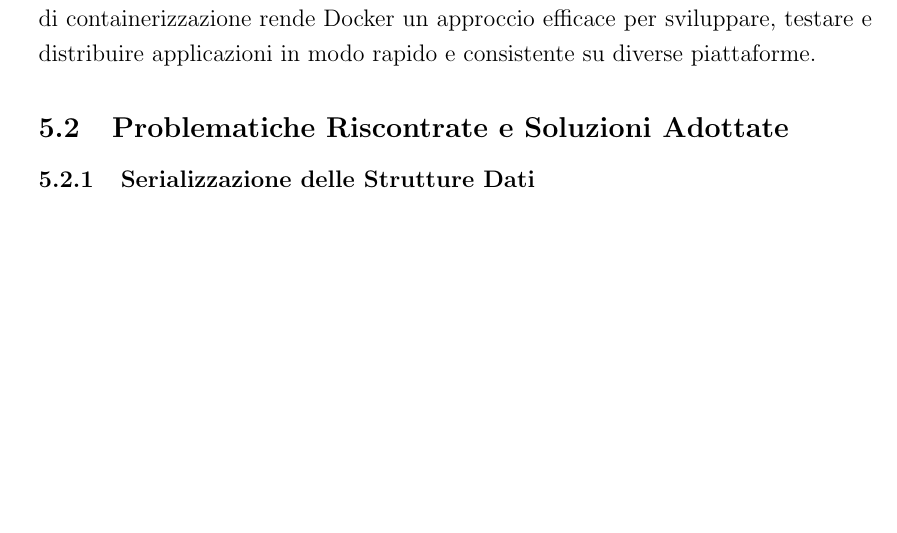
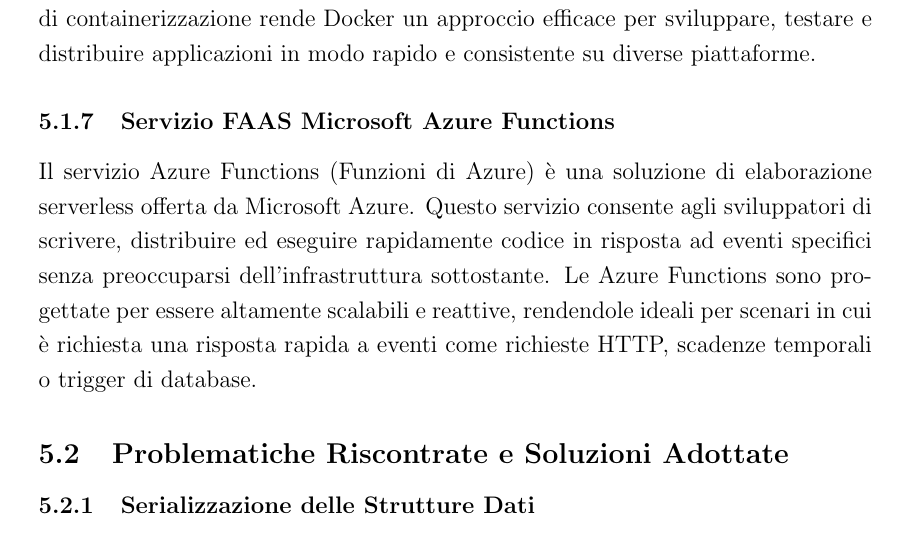
Before and after one commit to FilippoVissani/CityTwin-report, a LaTeX document (smart-city/report.tex): part of page 34 of 44, cut so that both start at the same text, the shorter picture padded with empty space. Compiled offline with pdfLaTeX.

Commit message:
docs: add "Azure Functions" description

```diff
--- a/smart-city/report.tex
+++ b/smart-city/report.tex
@@ -538,6 +538,10 @@
 
 Docker è una tecnologia di virtualizzazione leggera e di containerizzazione che consente di creare, distribuire e gestire applicazioni e servizi in ambienti isolati noti come "container". Questi container includono tutto ciò di cui un'applicazione ha bisogno per essere eseguita, come il codice, le librerie, le dipendenze e le variabili d'ambiente, il tutto condiviso su una base immutabile. Questo concetto di containerizzazione rende Docker un approccio efficace per sviluppare, testare e distribuire applicazioni in modo rapido e consistente su diverse piattaforme.
 
+\subsubsection{Servizio FAAS Microsoft Azure Functions}
+
+Il servizio Azure Functions (Funzioni di Azure) è una soluzione di elaborazione serverless offerta da Microsoft Azure. Questo servizio consente agli sviluppatori di scrivere, distribuire ed eseguire rapidamente codice in risposta ad eventi specifici senza preoccuparsi dell'infrastruttura sottostante. Le Azure Functions sono progettate per essere altamente scalabili e reattive, rendendole ideali per scenari in cui è richiesta una risposta rapida a eventi come richieste HTTP, scadenze temporali o trigger di database.
+
 \subsection{Problematiche Riscontrate e Soluzioni Adottate}
 
 \subsubsection{Serializzazione delle Strutture Dati}
```
